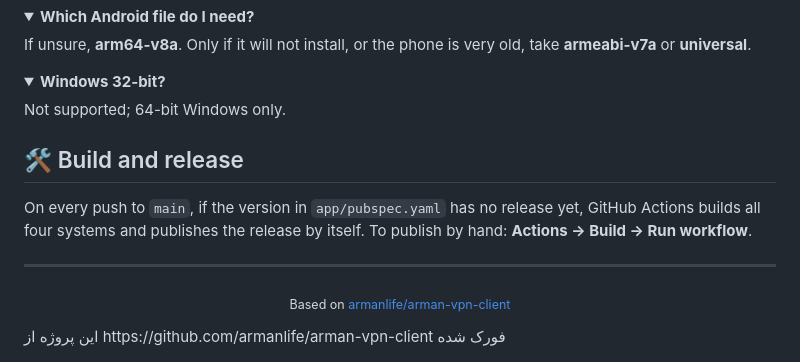
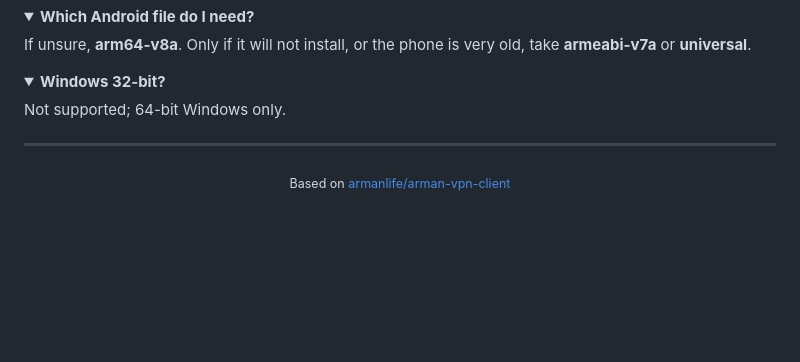
Before and after one commit to ppj30088-hash/firefox-spider-vpn, a Markdown page: README.md, the part around the change. GitHub-like rendering; folded sections open; blank space fills up the shorter version.

```diff
--- a/README.md
+++ b/README.md
@@ -180,13 +180,6 @@ If unsure, **arm64-v8a**. Only if it will not install, or the phone is very old,
 
 Not supported; 64-bit Windows only.
 
-</details>
-
-## 🛠️ Build and release
-
-On every push to `main`, if the version in `app/pubspec.yaml` has no release yet, GitHub Actions builds all four systems and publishes the release by itself. To publish by hand: **Actions → Build → Run workflow**.
-
 ---
 
 <p align="center"><sub>Based on <a href="https://github.com/armanlife/arman-vpn-client">armanlife/arman-vpn-client</a></sub></p>
-این پروژه از https://github.com/armanlife/arman-vpn-client فورک شده
```
